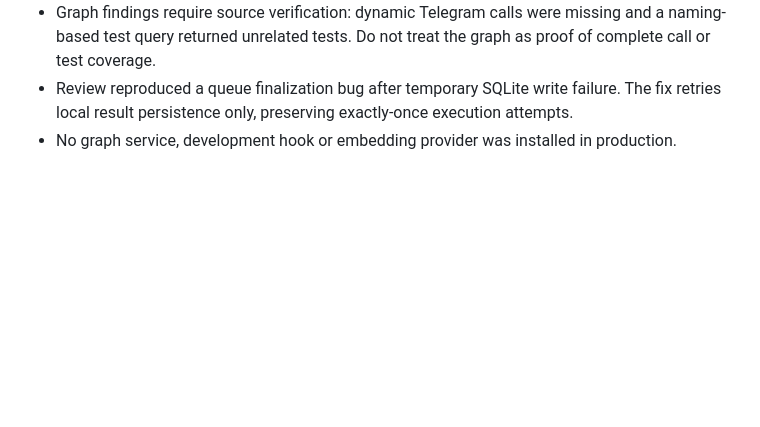
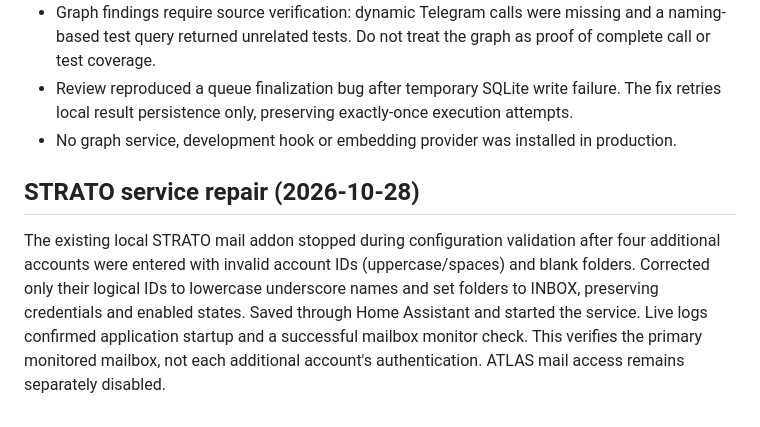
Before and after one commit to hgoekcay/ftst-angebotsdesigner, a Markdown page: docs/ATLAS-STATUS.md, the part around the change. Drawn GitHub-style; blank space fills up the shorter version.

Commit message:
Record verified STRATO configuration repair and remaining checks

```diff
--- a/docs/ATLAS-STATUS.md
+++ b/docs/ATLAS-STATUS.md
@@ -69,3 +69,7 @@ or start automatic repository hooks merely to use a review skill.
 - Graph findings require source verification: dynamic Telegram calls were missing and a naming-based test query returned unrelated tests. Do not treat the graph as proof of complete call or test coverage.
 - Review reproduced a queue finalization bug after temporary SQLite write failure. The fix retries local result persistence only, preserving exactly-once execution attempts.
 - No graph service, development hook or embedding provider was installed in production.
+
+## STRATO service repair (2026-10-28)
+
+The existing local STRATO mail addon stopped during configuration validation after four additional accounts were entered with invalid account IDs (uppercase/spaces) and blank folders. Corrected only their logical IDs to lowercase underscore names and set folders to INBOX, preserving credentials and enabled states. Saved through Home Assistant and started the service. Live logs confirmed application startup and a successful mailbox monitor check. This verifies the primary monitored mailbox, not each additional account's authentication. ATLAS mail access remains separately disabled.
```
